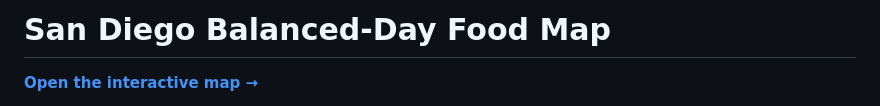
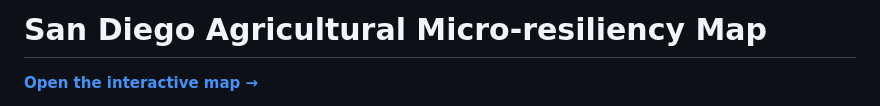
Before and after one commit to Benh83/agricultural-micro-resiliency, a Markdown page: README.md, the part around the change. Drawn GitHub-style.

```diff
--- a/README.md
+++ b/README.md
@@ -1,4 +1,4 @@
-# San Diego Balanced-Day Food Map
+# San Diego Agricultural Micro-resiliency Map
 
 **[Open the interactive map →](https://benh83.github.io/agricultural-micro-resiliency/)**
 
```
